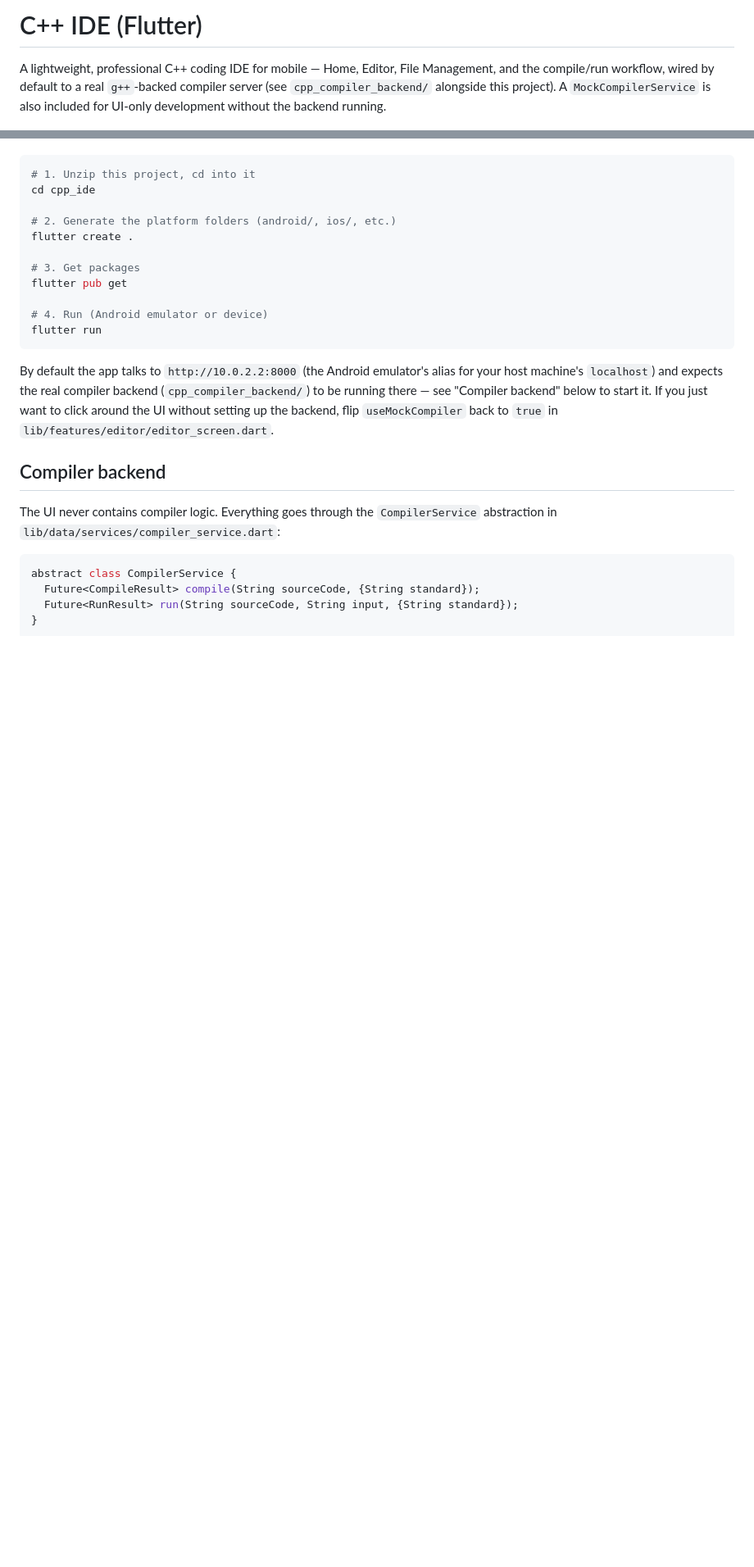
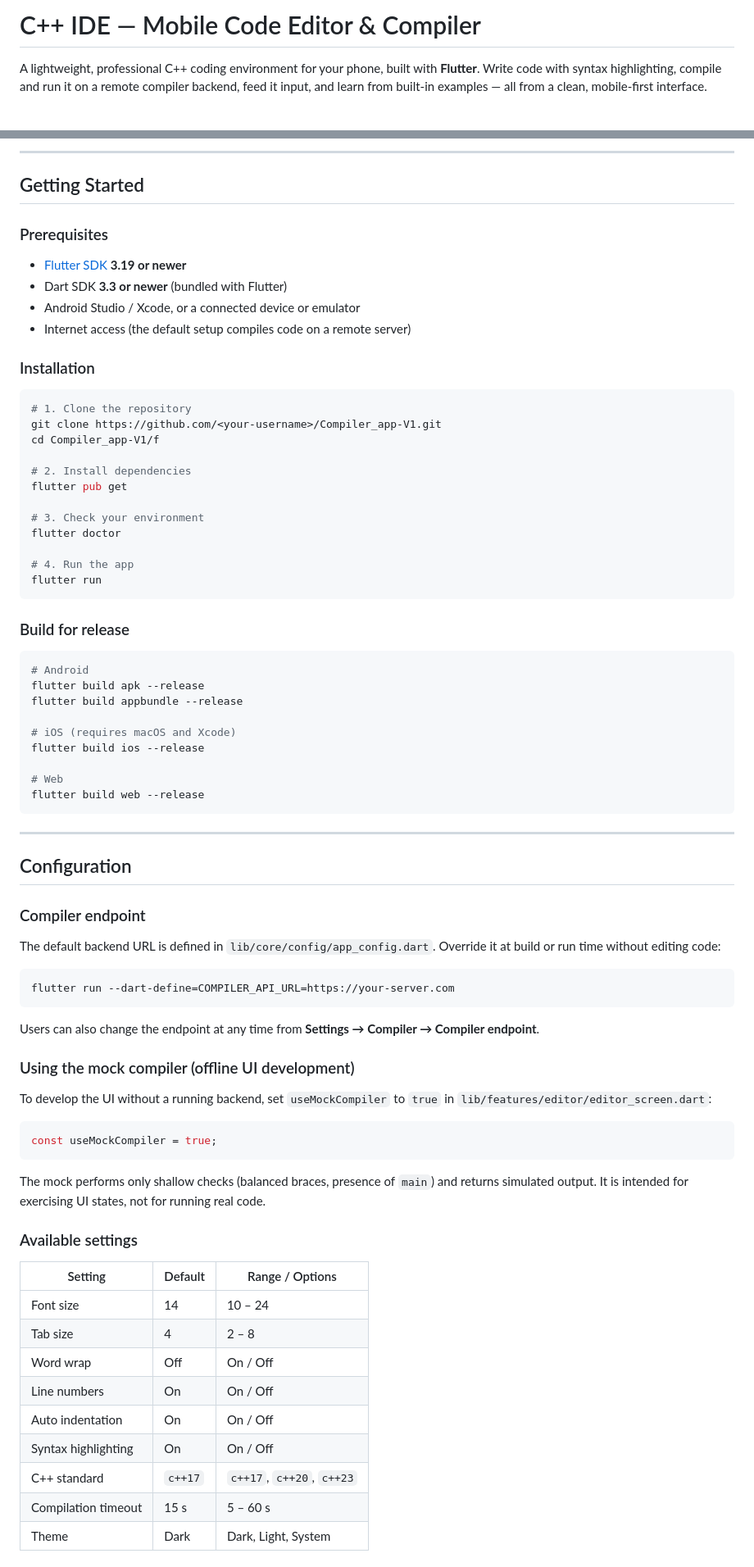
Before and after one commit to RoBiul-Hasan-Jisan/Compiler_app-V1, a Markdown page: README.md, 2 parts joined by grey strips. Shown at 82% size. Drawn GitHub-style; blank space fills up the shorter version.

````diff
--- a/README.md
+++ b/README.md
@@ -1,8 +1,4 @@
-# C++ IDE (Flutter)
+# C++ IDE — Mobile Code Editor & Compiler
 
-A lightweight, professional C++ coding IDE for mobile — Home, Editor, File
-Management, and the compile/run workflow, wired by default to a real
-`g++`-backed compiler server (see `cpp_compiler_backend/` alongside this
-project). A `MockCompilerService` is also included for UI-only development
-without the backend running.
+A lightweight, professional C++ coding environment for your phone, built with **Flutter**. Write code with syntax highlighting, compile and run it on a remote compiler backend, feed it input, and learn from built-in examples — all from a clean, mobile-first interface.
 
@@ -14,31 +126,80 @@ large, mostly-boilerplate directories that Flutter generates for you.
+---
+
+## Getting Started
+
+### Prerequisites
+
+- [Flutter SDK](https://docs.flutter.dev/get-started/install) **3.19 or newer**
+- Dart SDK **3.3 or newer** (bundled with Flutter)
+- Android Studio / Xcode, or a connected device or emulator
+- Internet access (the default setup compiles code on a remote server)
+
+### Installation
 
 ```bash
-# 1. Unzip this project, cd into it
-cd cpp_ide
+# 1. Clone the repository
+git clone https://github.com/<your-username>/Compiler_app-V1.git
+cd Compiler_app-V1/f
 
-# 2. Generate the platform folders (android/, ios/, etc.)
-flutter create .
-
-# 3. Get packages
+# 2. Install dependencies
 flutter pub get
 
-# 4. Run (Android emulator or device)
+# 3. Check your environment
+flutter doctor
+
+# 4. Run the app
 flutter run
 ```
 
-By default the app talks to `http://10.0.2.2:8000` (the Android emulator's
-alias for your host machine's `localhost`) and expects the real compiler
-backend (`cpp_compiler_backend/`) to be running there — see "Compiler
-backend" below to start it. If you just want to click around the UI
-without setting up the backend, flip `useMockCompiler` back to `true` in
-`lib/features/editor/editor_screen.dart`.
+### Build for release
 
-## Compiler backend
+```bash
+# Android
+flutter build apk --release
+flutter build appbundle --release
 
-The UI never contains compiler logic. Everything goes through the
-`CompilerService` abstraction in `lib/data/services/compiler_service.dart`:
+# iOS (requires macOS and Xcode)
+flutter build ios --release
+
+# Web
+flutter build web --release
+```
+
+---
+
+## Configuration
+
+### Compiler endpoint
+
+The default backend URL is defined in `lib/core/config/app_config.dart`. Override it at build or run time without editing code:
+
+```bash
+flutter run --dart-define=COMPILER_API_URL=https://your-server.com
+```
+
+Users can also change the endpoint at any time from **Settings → Compiler → Compiler endpoint**.
+
+### Using the mock compiler (offline UI development)
+
+To develop the UI without a running backend, set `useMockCompiler` to `true` in `lib/features/editor/editor_screen.dart`:
 
 ```dart
-abstract class CompilerService {
-  Future<CompileResult> compile(String sourceCode, {String standard});
-  Future<RunResult> run(String sourceCode, String input, {String standard});
+const useMockCompiler = true;
+```
+
+The mock performs only shallow checks (balanced braces, presence of `main`) and returns simulated output. It is intended for exercising UI states, not for running real code.
+
+### Available settings
+
+| Setting | Default | Range / Options |
+|---------|---------|-----------------|
+| Font size | 14 | 10 – 24 |
+| Tab size | 4 | 2 – 8 |
+| Word wrap | Off | On / Off |
+| Line numbers | On | On / Off |
+| Auto indentation | On | On / Off |
+| Syntax highlighting | On | On / Off |
+| C++ standard | `c++17` | `c++17`, `c++20`, `c++23` |
+| Compilation timeout | 15 s | 5 – 60 s |
+| Theme | Dark | Dark, Light, System |
+
````
Also changed, not shown: other parts of README.md (+214 -106 lines).
